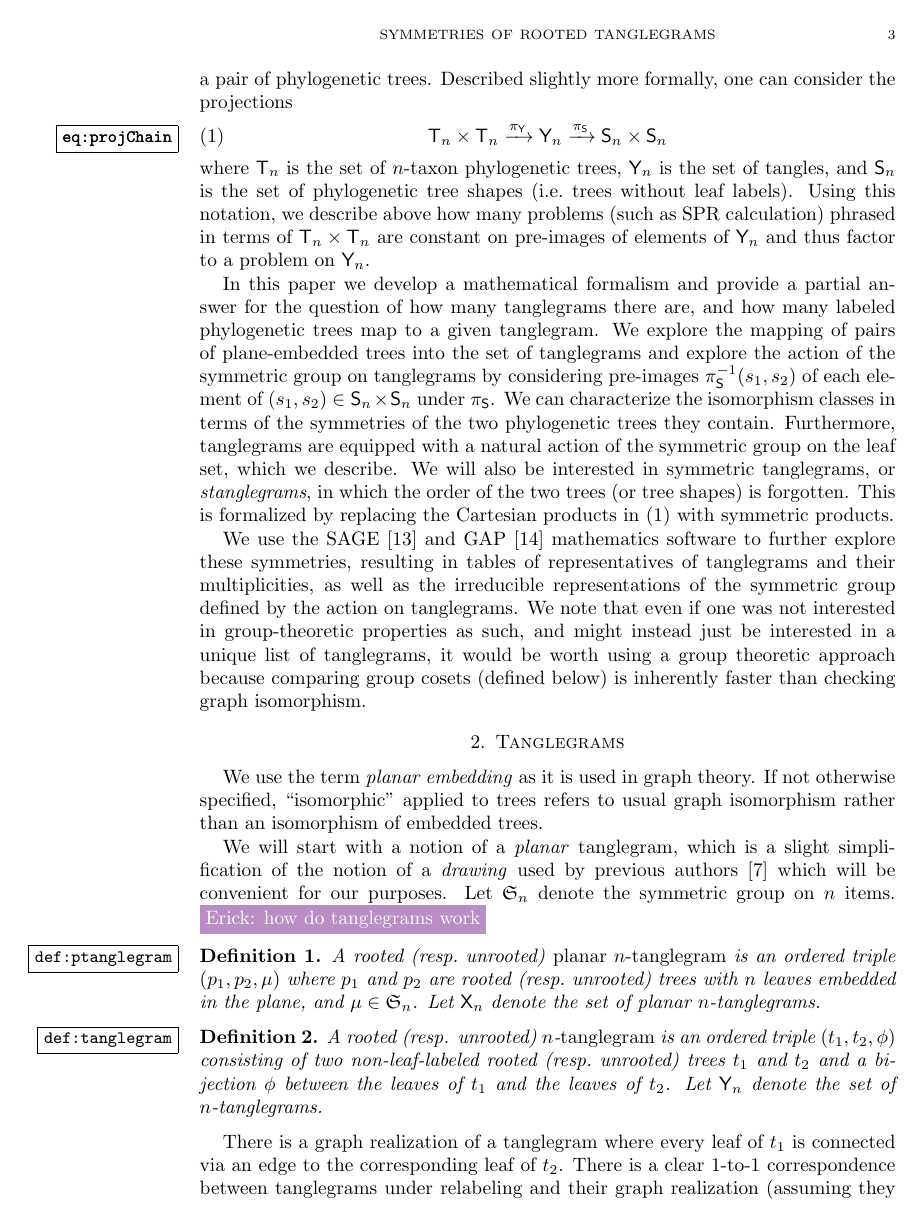
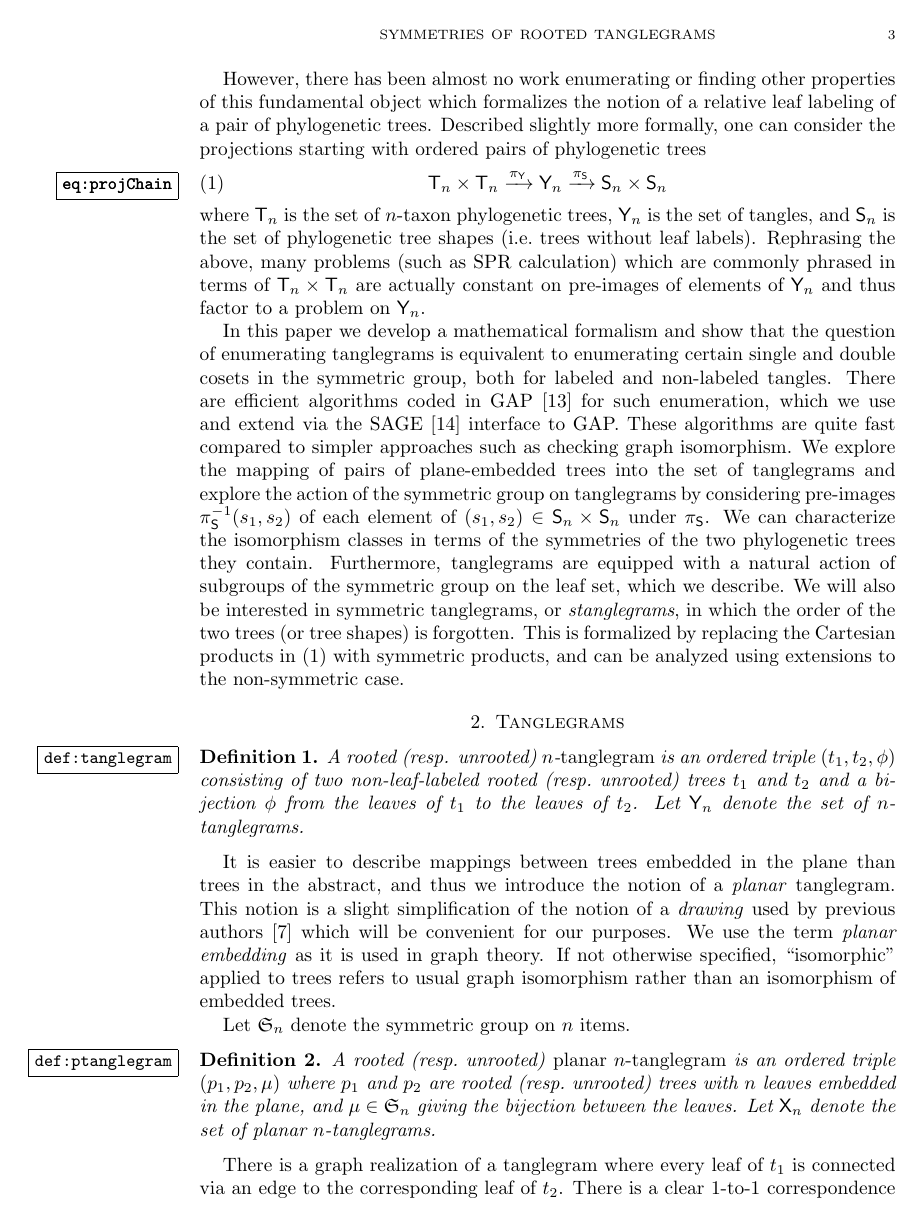
Before and after one commit to matsengrp/tangle, a LaTeX paper (tangle.tex): page 3 of 10. Compiled offline with pdfLaTeX.

Commit message:
Better introduction and definitions.

```diff
--- a/tangle.tex
+++ b/tangle.tex
@@ -124,44 +124,43 @@ There has been extensive work on the problem of drawing tanglegrams minimizing c
 \FIGtanglegram
 
 However, there has been almost no work enumerating or finding other properties of this fundamental object which formalizes the notion of a relative leaf labeling of a pair of phylogenetic trees.
-Described slightly more formally, one can consider the projections
+Described slightly more formally, one can consider the projections starting with ordered pairs of phylogenetic trees
 \begin{equation}
 \label{eq:projChain}
 \tree_n \times \tree_n \xrightarrow{\pi_\tangle} \tangle_n \xrightarrow{\pi_\shape} \shape_n \times \shape_n
 \end{equation}
 where $\tree_n$ is the set of $n$-taxon phylogenetic trees, $\tangle_n$ is the set of tangles, and $\shape_n$ is the set of phylogenetic tree shapes (i.e.\ trees without leaf labels).
-Using this notation, we describe above how many problems (such as SPR calculation) phrased in terms of $\tree_n \times \tree_n$ are constant on pre-images of elements of $\tangle_n$ and thus factor to a problem on $\tangle_n$.
+Rephrasing the above, many problems (such as SPR calculation) which are commonly phrased in terms of $\tree_n \times \tree_n$ are actually constant on pre-images of elements of $\tangle_n$ and thus factor to a problem on $\tangle_n$.
 
-In this paper we develop a mathematical formalism and provide a partial answer for the question of how many tanglegrams there are, and how many labeled phylogenetic trees map to a given tanglegram.
+In this paper we develop a mathematical formalism and show that the question of enumerating tanglegrams is equivalent to enumerating certain single and double cosets in the symmetric group, both for labeled and non-labeled tangles.
+There are efficient algorithms coded in GAP \cite{GAP4} for such enumeration, which we use and extend via the SAGE \cite{SteinJoyner2005} interface to GAP.
+These algorithms are quite fast compared to simpler approaches such as checking graph isomorphism.
 We explore the mapping of pairs of plane-embedded trees into the set of tanglegrams and explore the action of the symmetric group on tanglegrams by considering pre-images $\pi_\shape^{-1}(s_1, s_2)$ of each element of $(s_1, s_2) \in \shape_n \times \shape_n$ under $\pi_\shape$.
 We can characterize the isomorphism classes in terms of the symmetries of the two phylogenetic trees they contain.
-Furthermore, tanglegrams are equipped with a natural action of the symmetric group on the leaf set, which we describe.
+Furthermore, tanglegrams are equipped with a natural action of subgroups of the symmetric group on the leaf set, which we describe.
 We will also be interested in symmetric tanglegrams, or \emph{stanglegrams}, in which the order of the two trees (or tree shapes) is forgotten.
-This is formalized by replacing the Cartesian products in \eqref{eq:projChain} with symmetric products.
-
-We use the SAGE \cite{SteinJoyner2005} and GAP \cite{GAP4} mathematics software to further explore these symmetries, resulting in tables of representatives of tanglegrams and their multiplicities, as well as the irreducible representations of the symmetric group defined by the action on tanglegrams.
-We note that even if one was not interested in group-theoretic properties as such, and might instead just be interested in a unique list of tanglegrams, it would be worth using a group theoretic approach because comparing group cosets (defined below) is inherently faster than checking graph isomorphism.
+This is formalized by replacing the Cartesian products in \eqref{eq:projChain} with symmetric products, and can be analyzed using extensions to the non-symmetric case.
 
 
 \section{Tanglegrams}
+\begin{definition}
+\label{def:tanglegram}
+A rooted (resp. unrooted) $n$-\emph{tanglegram} is an ordered triple $(t_1, t_2, \phi)$ consisting of two non-leaf-labeled rooted (resp.\ unrooted) trees $t_1$ and $t_2$ and a bijection $\phi$ from the leaves of $t_1$ to the leaves of $t_2$.
+Let $\tangle_n$ denote the set of $n$-tanglegrams.
+\end{definition}
+
+It is easier to describe mappings between trees embedded in the plane than trees in the abstract, and thus we introduce the notion of a \emph{planar} tanglegram.
+This notion is a slight simplification of the notion of a \emph{drawing} used by previous authors \cite{Venkatachalam2010-zh} which will be convenient for our purposes.
 We use the term \emph{planar embedding} as it is used in graph theory.
 If not otherwise specified, ``isomorphic'' applied to trees refers to usual graph isomorphism rather than an isomorphism of embedded trees.
 
-We will start with a notion of a \emph{planar} tanglegram, which is a slight simplification of the notion of a \emph{drawing} used by previous authors \cite{Venkatachalam2010-zh} which will be convenient for our purposes.
 Let $\fS_n$ denote the symmetric group on $n$ items.
-\EM{how do tanglegrams work}
 \begin{definition}
 \label{def:ptanglegram}
-A rooted (resp.\ unrooted) \emph{planar $n$-tanglegram} is an ordered triple $(p_1, p_2, \pairing)$ where $p_1$ and $p_2$ are rooted (resp.\ unrooted) trees with $n$ leaves embedded in the plane, and $\pairing \in \fS_n$.
+A rooted (resp.\ unrooted) \emph{planar $n$-tanglegram} is an ordered triple $(p_1, p_2, \pairing)$ where $p_1$ and $p_2$ are rooted (resp.\ unrooted) trees with $n$ leaves embedded in the plane, and $\pairing \in \fS_n$ giving the bijection between the leaves.
 Let $\ptangle_n$ denote the set of planar $n$-tanglegrams.
 \end{definition}
 
-
-\begin{definition}
-\label{def:tanglegram}
-A rooted (resp. unrooted) $n$-\emph{tanglegram} is an ordered triple $(t_1, t_2, \phi)$ consisting of two non-leaf-labeled rooted (resp.\ unrooted) trees $t_1$ and $t_2$ and a bijection $\phi$ between the leaves of $t_1$ and the leaves of $t_2$.
-Let $\tangle_n$ denote the set of $n$-tanglegrams.
-\end{definition}
 There is a graph realization of a tanglegram where every leaf of $t_1$ is connected via an edge to the corresponding leaf of $t_2$.
 There is a clear 1-to-1 correspondence between tanglegrams under relabeling and their graph realization (assuming they are considered up to graph isomorphism) by joining leaves of $t_1$ with their corresponding leaves in $t_2$ under $\pairing$.
 If the two trees are rooted, we assume that something is done to distinguish the root nodes from other nodes of the tree.
```
Also changed, not shown: tangle.tex (10 more changed lines).
